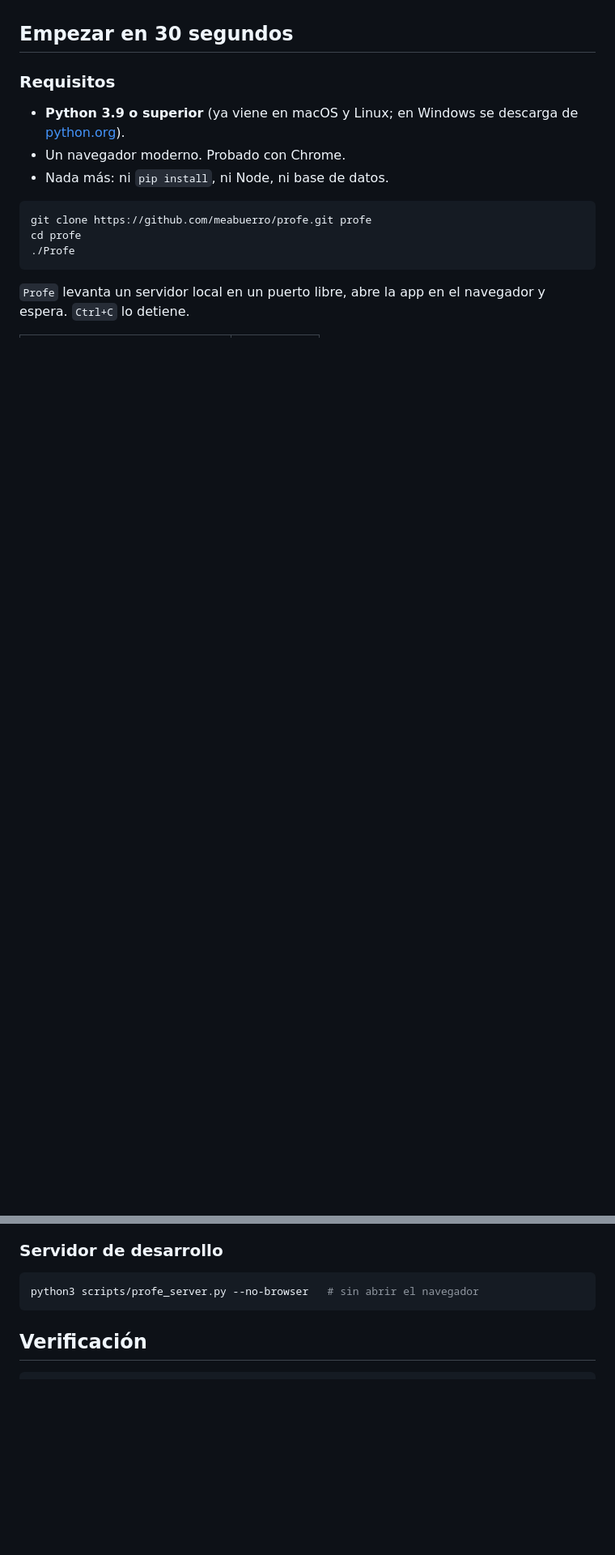
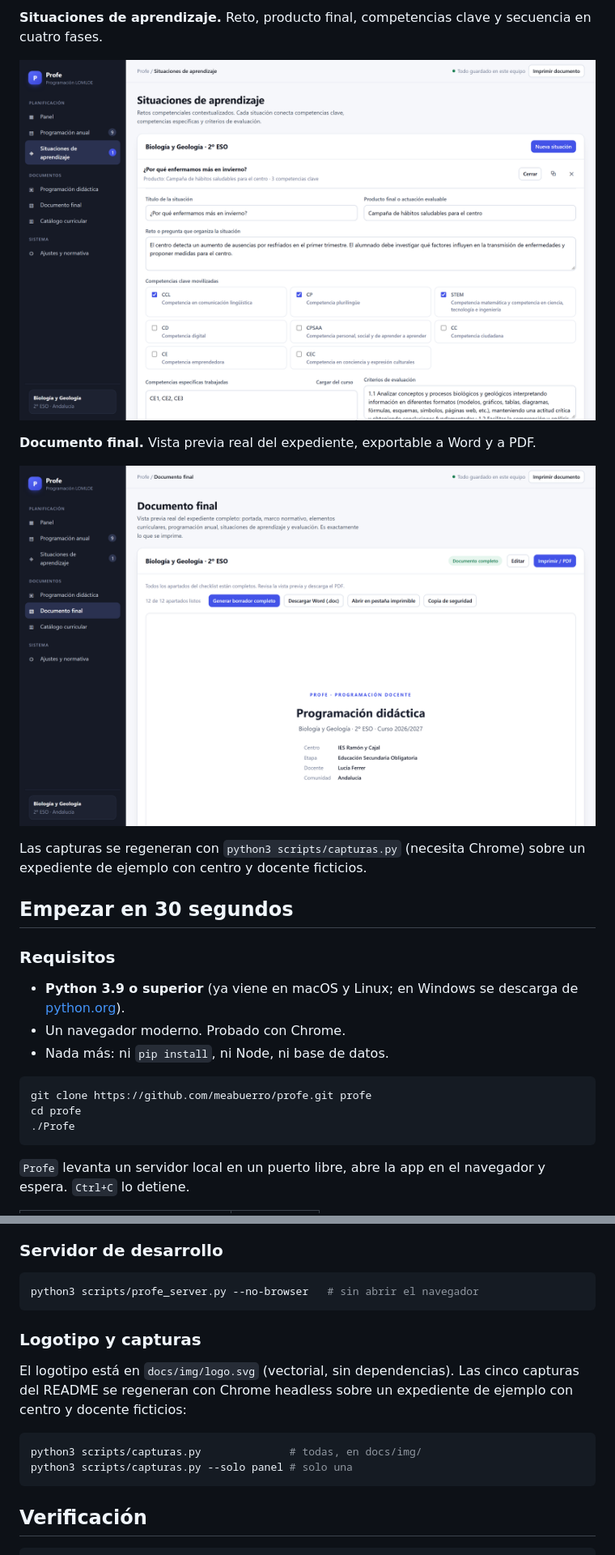
Before and after one commit to meabuerro/profe, a Markdown page: README.md, 2 parts joined by grey strips. Shown at 81% size. GitHub-like rendering; pictures changed too: docs/img/documento.png (added), docs/img/situaciones.png (added); blank space fills up the shorter version.

````diff
--- a/README.md
+++ b/README.md
@@ -35,3 +52,12 @@ Y el PDF del que se copia suele estar desactualizado, mal codificado o directame
+**Situaciones de aprendizaje.** Reto, producto final, competencias clave y secuencia en cuatro fases.
+
+![Situación de aprendizaje con reto, producto final y competencias clave](docs/img/situaciones.png)
+
+**Documento final.** Vista previa real del expediente, exportable a Word y a PDF.
+
+![Documento final con portada, datos del centro y doce apartados](docs/img/documento.png)
+
+Las capturas se regeneran con `python3 scripts/capturas.py` (necesita Chrome) sobre un expediente de ejemplo con centro y docente ficticios.
 
 ## Empezar en 30 segundos
 
@@ -264,6 +293,17 @@ Basta con ampliar la tabla `DECRETOS` de `scripts/importar_boe.py` o `CCAA` de `
 
 ```bash
 python3 scripts/profe_server.py --no-browser   # sin abrir el navegador
+```
+
+### Logotipo y capturas
+
+El logotipo está en `docs/img/logo.svg` (vectorial, sin dependencias). Las cinco
+capturas del README se regeneran con Chrome headless sobre un expediente de
+ejemplo con centro y docente ficticios:
+
+```bash
+python3 scripts/capturas.py              # todas, en docs/img/
+python3 scripts/capturas.py --solo panel # solo una
 ```
 
 ## Verificación
````
Also changed, not shown: other parts of README.md (+21 -1 lines), docs/img/anual.png (added), docs/img/catalogo.png (added), docs/img/panel.png (added), 4 other files.
